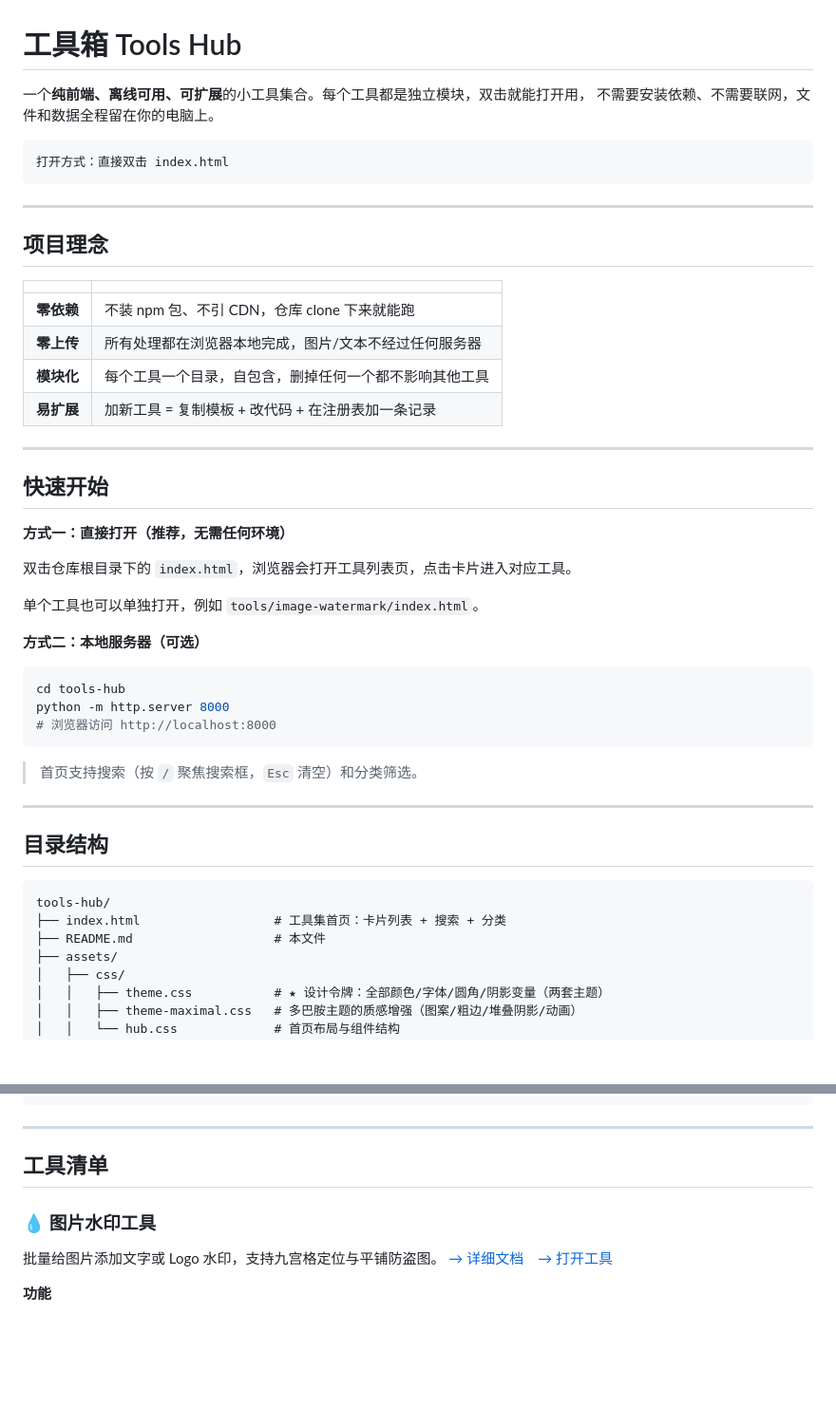
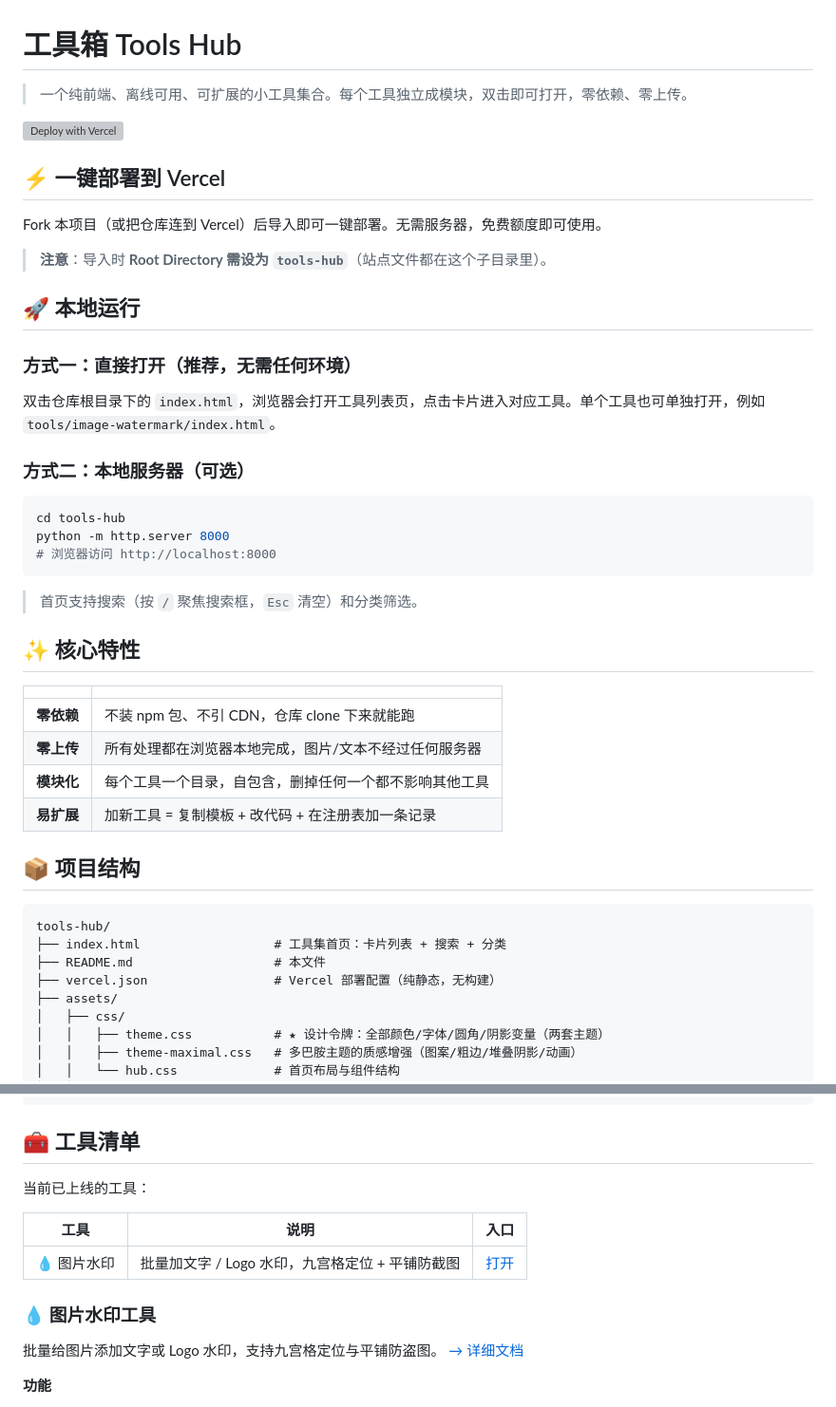
Before and after one commit to AI-Light-Project/tiny-toolset, a Markdown page: README.md, 2 parts joined by grey strips. Shown at 95% size. Rendered like a GitHub page; blank space fills up the shorter version; grey boxes are pictures that could not be loaded.

````diff
--- a/README.md
+++ b/README.md
@@ -1,34 +1,22 @@
 # 工具箱 Tools Hub
 
-一个**纯前端、离线可用、可扩展**的小工具集合。每个工具都是独立模块，双击就能打开用，
-不需要安装依赖、不需要联网，文件和数据全程留在你的电脑上。
+> 一个纯前端、离线可用、可扩展的小工具集合。每个工具独立成模块，双击即可打开，零依赖、零上传。
 
-```
-打开方式：直接双击 index.html
-```
+[![Deploy with Vercel](https://vercel.com/button)](https://vercel.com/new/clone?repository-url=https://github.com/AI-Light-Project/tiny-toolset)
 
----
+## ⚡ 一键部署到 Vercel
 
-## 项目理念
+Fork 本项目（或把仓库连到 Vercel）后导入即可一键部署。无需服务器，免费额度即可使用。
 
-| | |
-|---|---|
-| **零依赖** | 不装 npm 包、不引 CDN，仓库 clone 下来就能跑 |
-| **零上传** | 所有处理都在浏览器本地完成，图片/文本不经过任何服务器 |
-| **模块化** | 每个工具一个目录，自包含，删掉任何一个都不影响其他工具 |
-| **易扩展** | 加新工具 = 复制模板 + 改代码 + 在注册表加一条记录 |
+> **注意**：导入时 **Root Directory 需设为 `tools-hub`**（站点文件都在这个子目录里）。
 
----
+## 🚀 本地运行
 
-## 快速开始
+### 方式一：直接打开（推荐，无需任何环境）
 
-**方式一：直接打开（推荐，无需任何环境）**
+双击仓库根目录下的 `index.html`，浏览器会打开工具列表页，点击卡片进入对应工具。单个工具也可单独打开，例如 `tools/image-watermark/index.html`。
 
-双击仓库根目录下的 `index.html`，浏览器会打开工具列表页，点击卡片进入对应工具。
-
-单个工具也可以单独打开，例如 `tools/image-watermark/index.html`。
-
-**方式二：本地服务器（可选）**
+### 方式二：本地服务器（可选）
 
 ```bash
 cd tools-hub
@@ -38,14 +26,22 @@ python -m http.server 8000
 
 > 首页支持搜索（按 `/` 聚焦搜索框，`Esc` 清空）和分类筛选。
 
----
+## ✨ 核心特性
 
-## 目录结构
+| | |
+|---|---|
+| **零依赖** | 不装 npm 包、不引 CDN，仓库 clone 下来就能跑 |
+| **零上传** | 所有处理都在浏览器本地完成，图片/文本不经过任何服务器 |
+| **模块化** | 每个工具一个目录，自包含，删掉任何一个都不影响其他工具 |
+| **易扩展** | 加新工具 = 复制模板 + 改代码 + 在注册表加一条记录 |
+
+## 📦 项目结构
 
 ```
 tools-hub/
 ├── index.html                  # 工具集首页：卡片列表 + 搜索 + 分类
 ├── README.md                   # 本文件
+├── vercel.json                 # Vercel 部署配置（纯静态，无构建）
 ├── assets/
 │   ├── css/
 │   │   ├── theme.css           # ★ 设计令牌：全部颜色/字体/圆角/阴影变量（两套主题）
@@ -67,14 +63,18 @@ tools-hub/
     └── adding-tools.md         # 添加新工具完整指南
 ```
 
----
+## 🧰 工具清单
 
-## 工具清单
+当前已上线的工具：
+
+| 工具 | 说明 | 入口 |
+|---|---|---|
+| 💧 图片水印 | 批量加文字 / Logo 水印，九宫格定位 + 平铺防截图 | [打开](tools/image-watermark/index.html) |
 
 ### 💧 图片水印工具
 
 批量给图片添加文字或 Logo 水印，支持九宫格定位与平铺防盗图。
-[→ 详细文档](tools/image-watermark/README.md)　[→ 打开工具](tools/image-watermark/index.html)
+[→ 详细文档](tools/image-watermark/README.md)
 
 **功能**
 
````
Also changed, not shown: other parts of README.md (+49 -53 lines).
